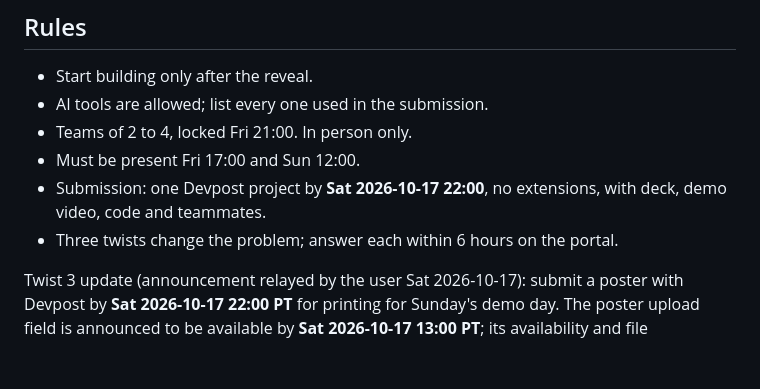
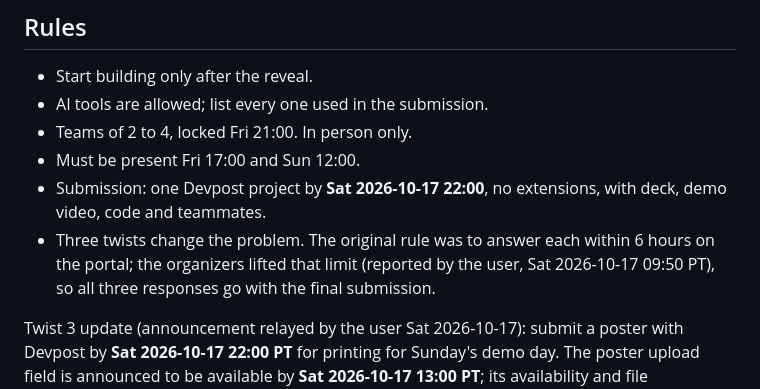
Before and after one commit to noccylux/211-reception-dualuse, a Markdown page: docs/hackathon.md, the part around the change. Rendered like a GitHub page; blank space fills up the shorter version.

```diff
--- a/docs/hackathon.md
+++ b/docs/hackathon.md
@@ -34,7 +34,10 @@ on Friday at 18:00; nobody starts with a pre-built project.
 - Must be present Fri 17:00 and Sun 12:00.
 - Submission: one Devpost project by **Sat 2026-10-17 22:00**, no extensions,
   with deck, demo video, code and teammates.
-- Three twists change the problem; answer each within 6 hours on the portal.
+- Three twists change the problem. The original rule was to answer each within
+  6 hours on the portal; the organizers lifted that limit (reported by the
+  user, Sat 2026-10-17 09:50 PT), so all three responses go with the final
+  submission.
 
 Twist 3 update (announcement relayed by the user Sat 2026-10-17): submit a
 poster with Devpost by **Sat 2026-10-17 22:00 PT** for printing for Sunday's
```
Also changed, not shown: docs/problem/twists.md (+4 -2 lines).
